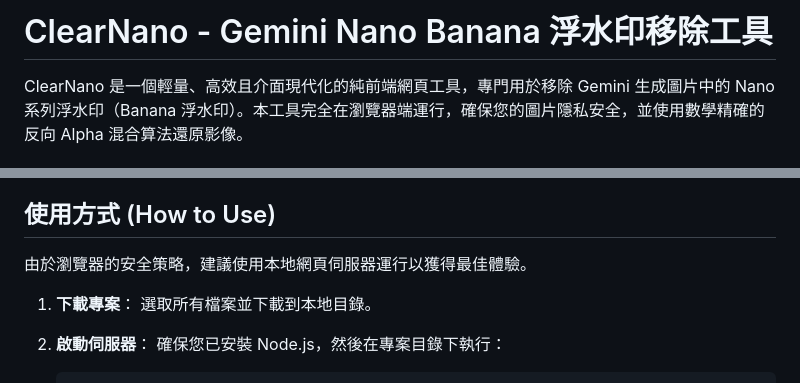
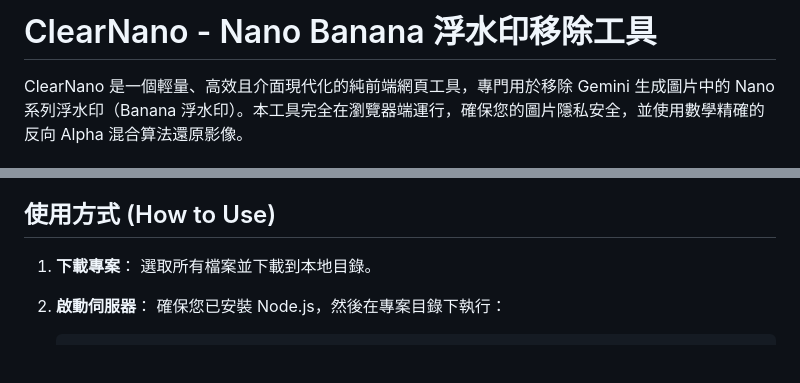
Before and after one commit to max32002/ClearNano, a Markdown page: README.md, 2 parts joined by grey strips. Rendered like a GitHub page; blank space fills up the shorter version.

Commit message:
fine tune.

```diff
--- a/README.md
+++ b/README.md
@@ -1,4 +1,4 @@
-# ClearNano - Gemini Nano Banana 浮水印移除工具
+# ClearNano - Nano Banana 浮水印移除工具
 
 ClearNano 是一個輕量、高效且介面現代化的純前端網頁工具，專門用於移除 Gemini 生成圖片中的 Nano 系列浮水印（Banana 浮水印）。本工具完全在瀏覽器端運行，確保您的圖片隱私安全，並使用數學精確的反向 Alpha 混合算法還原影像。
 
@@ -15,8 +15,6 @@ ClearNano 是一個輕量、高效且介面現代化的純前端網頁工具，
 - **👁️ 即時預覽 (Live Preview)**：內建強大的對比預覽功能，可快速切換查看處理前後的差異。
 
 ## 使用方式 (How to Use)
-
-由於瀏覽器的安全策略，建議使用本地網頁伺服器運行以獲得最佳體驗。
 
 1.  **下載專案**：
     選取所有檔案並下載到本地目錄。
```
